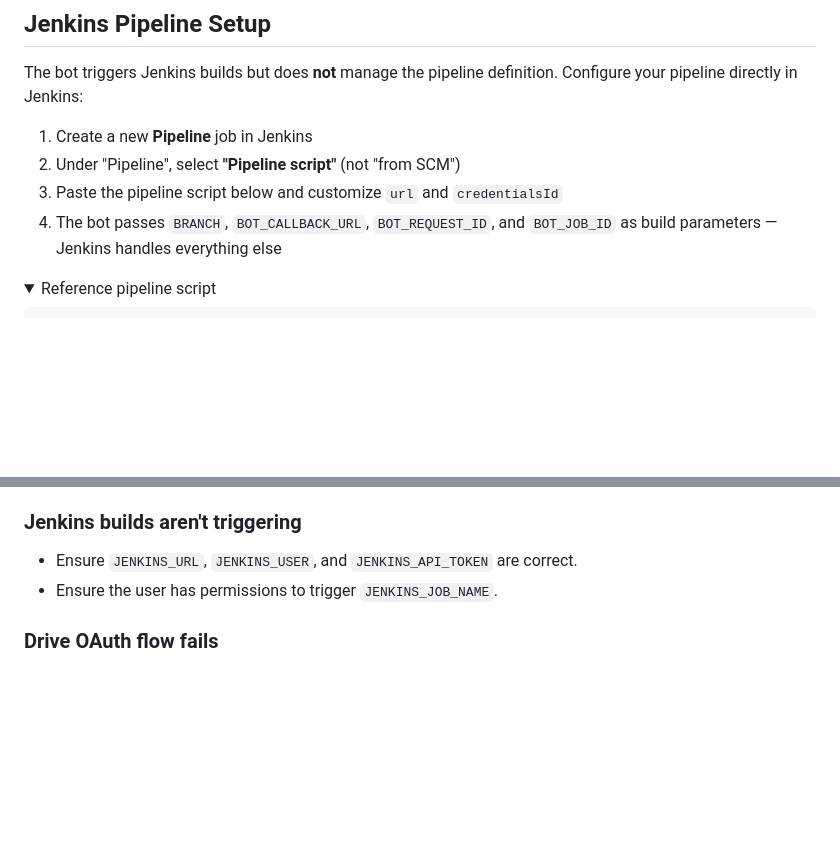
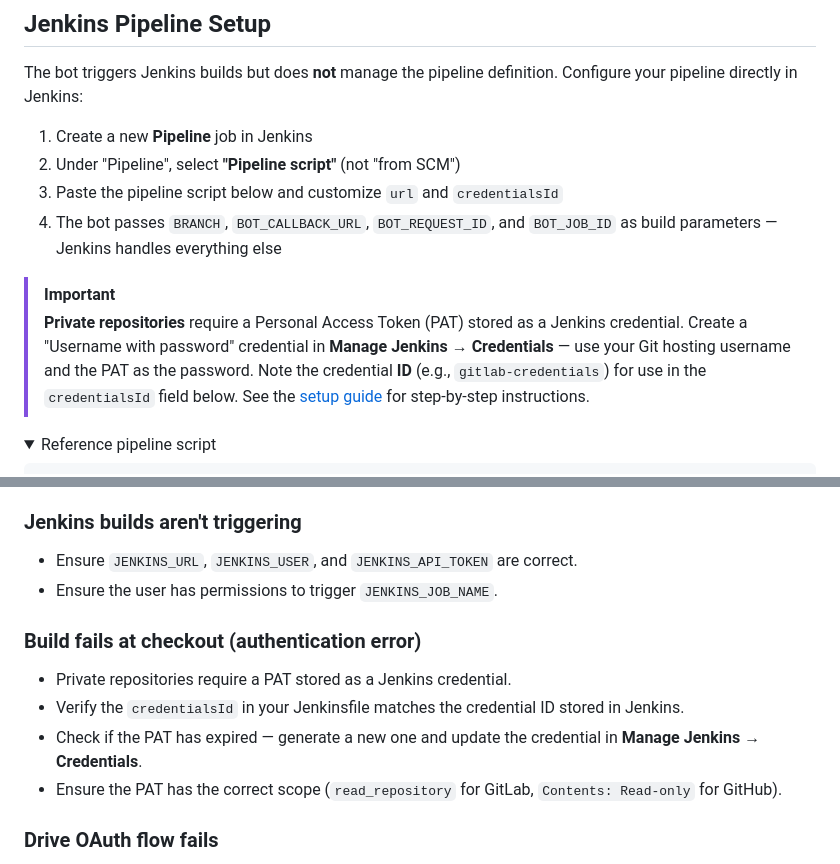
Before and after one commit to VinhNgT/jenkins-flutter-bot, a Markdown page: apps/tg-jenkins-bot/README.md, 2 parts joined by grey strips. Drawn GitHub-style; folded sections open; blank space fills up the shorter version.

```diff
--- a/apps/tg-jenkins-bot/README.md
+++ b/apps/tg-jenkins-bot/README.md
@@ -238,6 +238,9 @@ The bot triggers Jenkins builds but does **not** manage the pipeline definition.
 3. Paste the pipeline script below and customize `url` and `credentialsId`
 4. The bot passes `BRANCH`, `BOT_CALLBACK_URL`, `BOT_REQUEST_ID`, and `BOT_JOB_ID` as build parameters — Jenkins handles everything else
 
+> [!IMPORTANT]
+> **Private repositories** require a Personal Access Token (PAT) stored as a Jenkins credential. Create a "Username with password" credential in **Manage Jenkins → Credentials** — use your Git hosting username and the PAT as the password. Note the credential **ID** (e.g., `gitlab-credentials`) for use in the `credentialsId` field below. See the [setup guide](../../docs/setup-guide.md#3d-add-repository-credentials-private-repos) for step-by-step instructions.
+
 <details>
 <summary>Reference pipeline script</summary>
 
@@ -364,6 +367,13 @@ apps/tg-jenkins-bot/
 - Ensure `JENKINS_URL`, `JENKINS_USER`, and `JENKINS_API_TOKEN` are correct.
 - Ensure the user has permissions to trigger `JENKINS_JOB_NAME`.
 
+### Build fails at checkout (authentication error)
+
+- Private repositories require a PAT stored as a Jenkins credential.
+- Verify the `credentialsId` in your Jenkinsfile matches the credential ID stored in Jenkins.
+- Check if the PAT has expired — generate a new one and update the credential in **Manage Jenkins → Credentials**.
+- Ensure the PAT has the correct scope (`read_repository` for GitLab, `Contents: Read-only` for GitHub).
+
 ### Drive OAuth flow fails
 
 - Ensure the OAuth client is configured with the exact config UI callback URL.
```
Also changed, not shown: docs/setup-guide.md (+69 -6 lines).
